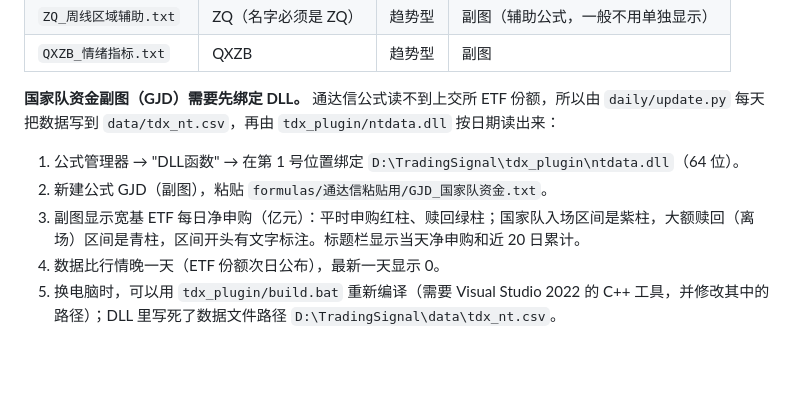
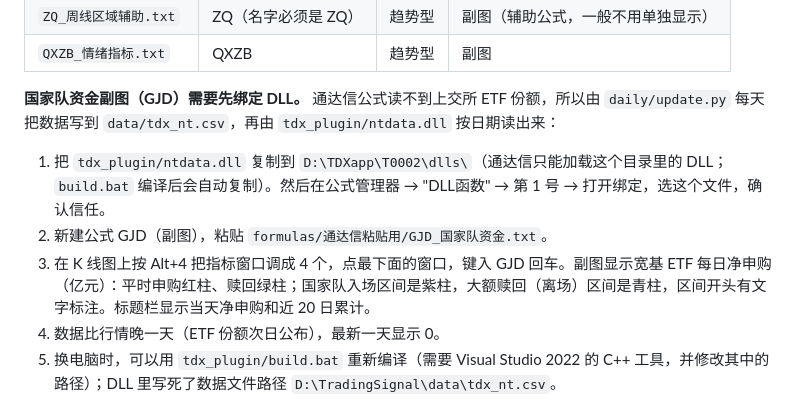
Before and after one commit to tansent/TradingSignal, a Markdown page: README.md, the part around the change. GitHub-like rendering; blank space fills up the shorter version.

Commit message:
README：GJD 安装步骤（DLL 放在 T0002\dlls，Alt+4 加副图）
Co-Authored-By: Claude Opus 5.5 <noreply@anthropic.com>

```diff
--- a/README.md
+++ b/README.md
@@ -68,9 +68,9 @@
 
 **国家队资金副图（GJD）需要先绑定 DLL。** 通达信公式读不到上交所 ETF 份额，所以由 `daily/update.py` 每天把数据写到 `data/tdx_nt.csv`，再由 `tdx_plugin/ntdata.dll` 按日期读出来：
 
-1. 公式管理器 → "DLL函数" → 在第 1 号位置绑定 `D:\TradingSignal\tdx_plugin\ntdata.dll`（64 位）。
+1. 把 `tdx_plugin/ntdata.dll` 复制到 `D:\TDXapp\T0002\dlls\`（通达信只能加载这个目录里的 DLL；`build.bat` 编译后会自动复制）。然后在公式管理器 → "DLL函数" → 第 1 号 → 打开绑定，选这个文件，确认信任。
 2. 新建公式 GJD（副图），粘贴 `formulas/通达信粘贴用/GJD_国家队资金.txt`。
-3. 副图显示宽基 ETF 每日净申购（亿元）：平时申购红柱、赎回绿柱；国家队入场区间是紫柱，大额赎回（离场）区间是青柱，区间开头有文字标注。标题栏显示当天净申购和近 20 日累计。
+3. 在 K 线图上按 Alt+4 把指标窗口调成 4 个，点最下面的窗口，键入 GJD 回车。副图显示宽基 ETF 每日净申购（亿元）：平时申购红柱、赎回绿柱；国家队入场区间是紫柱，大额赎回（离场）区间是青柱，区间开头有文字标注。标题栏显示当天净申购和近 20 日累计。
 4. 数据比行情晚一天（ETF 份额次日公布），最新一天显示 0。
 5. 换电脑时，可以用 `tdx_plugin/build.bat` 重新编译（需要 Visual Studio 2022 的 C++ 工具，并修改其中的路径）；DLL 里写死了数据文件路径 `D:\TradingSignal\data\tdx_nt.csv`。
 
```
